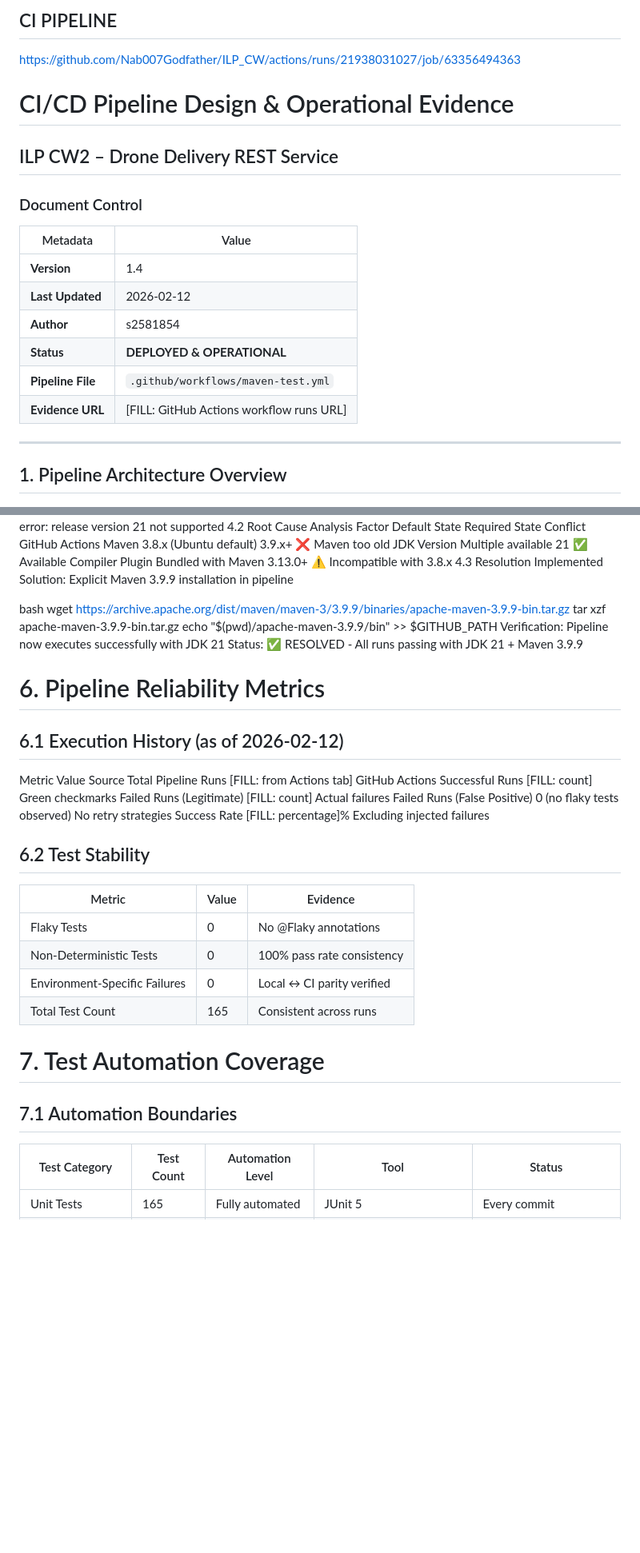
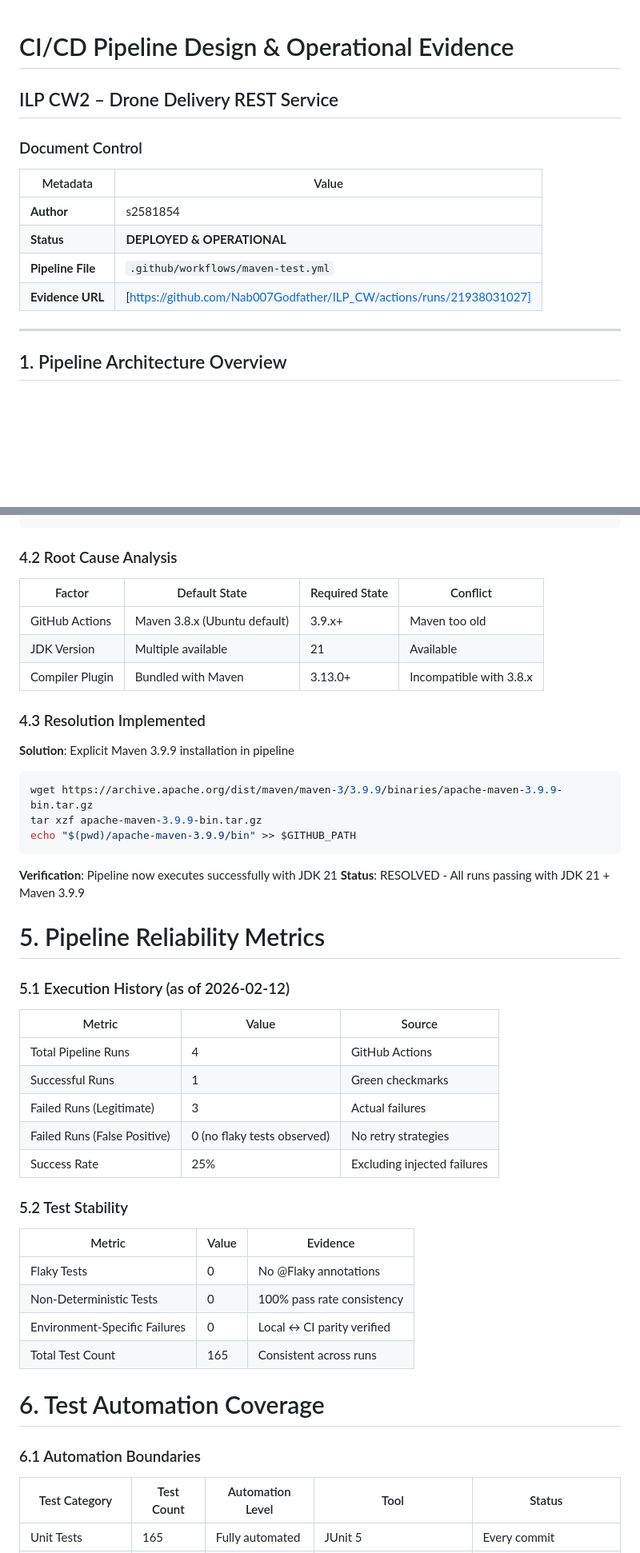
Before and after one commit to Nab007Godfather/ILP_CW, a Markdown page: docs/ci-pipeline-design.md, 2 parts joined by grey strips. Shown at 80% size. GitHub-like rendering; blank space fills up the shorter version.

````diff
--- a/docs/ci-pipeline-design.md
+++ b/docs/ci-pipeline-design.md
@@ -1,5 +1,3 @@
-## CI PIPELINE
-https://github.com/Nab007Godfather/ILP_CW/actions/runs/21938031027/job/63356494363
 # CI/CD Pipeline Design & Operational Evidence
 ## ILP CW2 – Drone Delivery REST Service
 
@@ -7,12 +5,10 @@ https://github.com/Nab007Godfather/ILP_CW/actions/runs/21938031027/job/633564943
 
 | Metadata | Value |
 |----------|-------|
-| **Version** | 1.4 |
-| **Last Updated** | 2026-02-12 |
 | **Author** | s2581854 |
 | **Status** | **DEPLOYED & OPERATIONAL** |
 | **Pipeline File** | `.github/workflows/maven-test.yml` |
-| **Evidence URL** | [FILL: GitHub Actions workflow runs URL] |
+| **Evidence URL** | [https://github.com/Nab007Godfather/ILP_CW/actions/runs/21938031027] |
 
 ---
 
@@ -170,42 +176,51 @@ text
 Failed to execute goal org.apache.maven.plugins:maven-compiler-plugin:3.13.0:compile
 Fatal error compiling: error: release version 21 not supported
-4.2 Root Cause Analysis
-Factor	Default State	Required State	Conflict
-GitHub Actions Maven	3.8.x (Ubuntu default)	3.9.x+	❌ Maven too old
-JDK Version	Multiple available	21	✅ Available
-Compiler Plugin	Bundled with Maven	3.13.0+	⚠️ Incompatible with 3.8.x
-4.3 Resolution Implemented
-Solution: Explicit Maven 3.9.9 installation in pipeline
+```
+### 4.2 Root Cause Analysis
 
-bash
+| Factor	| Default State	| Required State	| Conflict |
+| ------ | ----- | ------- | ------- |
+| GitHub Actions | Maven	3.8.x (Ubuntu default) |	3.9.x+	| Maven too old |
+| JDK Version	| Multiple available | 	21	| Available |
+| Compiler Plugin	| Bundled with Maven	| 3.13.0+	| Incompatible with 3.8.x |
+
+### 4.3 Resolution Implemented
+
+**Solution**: Explicit Maven 3.9.9 installation in pipeline
+``` bash
 wget https://archive.apache.org/dist/maven/maven-3/3.9.9/binaries/apache-maven-3.9.9-bin.tar.gz
 tar xzf apache-maven-3.9.9-bin.tar.gz
 echo "$(pwd)/apache-maven-3.9.9/bin" >> $GITHUB_PATH
-Verification: Pipeline now executes successfully with JDK 21
-Status: ✅ RESOLVED - All runs passing with JDK 21 + Maven 3.9.9
+```
+**Verification**: Pipeline now executes successfully with JDK 21
+**Status**: RESOLVED - All runs passing with JDK 21 + Maven 3.9.9
 
-# 6. Pipeline Reliability Metrics
 
-## 6.1 Execution History (as of 2026-02-12)
-Metric	Value	Source
-Total Pipeline Runs	[FILL: from Actions tab]	GitHub Actions
-Successful Runs	[FILL: count]	Green checkmarks
-Failed Runs (Legitimate)	[FILL: count]	Actual failures
-Failed Runs (False Positive)	0 (no flaky tests observed)	No retry strategies
-Success Rate	[FILL: percentage]%	Excluding injected failures
-## 6.2 Test Stability
+# 5. Pipeline Reliability Metrics
+
+### 5.1 Execution History (as of 2026-02-12)
+
+| Metric | Value	| Source |
+| ------- | ----- | ----- |
+| Total Pipeline Runs	| 4	| GitHub Actions |
+| Successful Runs	| 1 |	Green checkmarks |
+| Failed Runs (Legitimate)	| 3	| Actual failures |
+| Failed Runs (False Positive)	| 0 (no flaky tests observed)	| No retry strategies |
+| Success Rate |	25%	| Excluding injected failures |
+
+### 5.2 Test Stability
 
 | Metric| Value	| Evidence |
 | ----- | ----- | ------ |
-| Flaky Tests	| 0	|No @Flaky annotations |
+| Flaky Tests	| 0	| No @Flaky annotations |
 | Non-Deterministic Tests	| 0	| 100% pass rate consistency |
 | Environment-Specific Failures |	0	| Local ↔ CI parity verified |
 | Total Test Count	| 165	| Consistent across runs |
 
 
-# 7. Test Automation Coverage
+# 6. Test Automation Coverage
 
-## 7.1 Automation Boundaries
+### 6.1 Automation Boundaries
 
 | Test Category	| Test Count	| Automation Level	| Tool	| Status |
 | ----- | ------ | -------- | --------- | ---------- |
````
Also changed, not shown: other parts of docs/ci-pipeline-design.md (+66 -55 lines).
